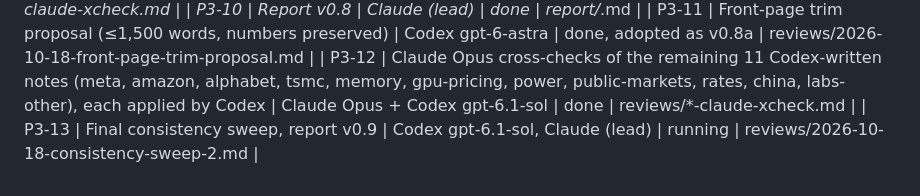
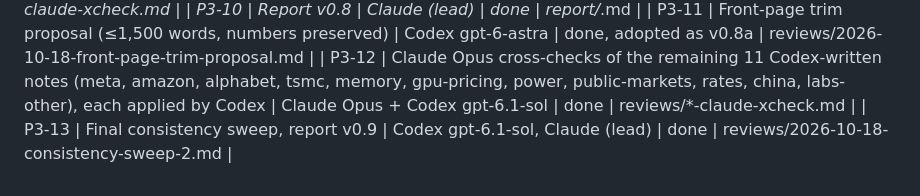
Before and after one commit to marcinbogdanski/bubble-not-bubble, a Markdown page: tasks/tasks.md, the part around the change. GitHub-like rendering.

```diff
--- a/tasks/tasks.md
+++ b/tasks/tasks.md
@@ -68,4 +68,4 @@ Note 2026-10-17 21:35: the first fan-out of 16 Claude subagents hit the Anthropi
 | P3-10 | Report v0.8 | Claude (lead) | done | report/*.md |
 | P3-11 | Front-page trim proposal (≤1,500 words, numbers preserved) | Codex gpt-6-astra | done, adopted as v0.8a | reviews/2026-10-18-front-page-trim-proposal.md |
 | P3-12 | Claude Opus cross-checks of the remaining 11 Codex-written notes (meta, amazon, alphabet, tsmc, memory, gpu-pricing, power, public-markets, rates, china, labs-other), each applied by Codex | Claude Opus + Codex gpt-6.1-sol | done | reviews/*-claude-xcheck.md |
-| P3-13 | Final consistency sweep, report v0.9 | Codex gpt-6.1-sol, Claude (lead) | running | reviews/2026-10-18-consistency-sweep-2.md |
+| P3-13 | Final consistency sweep, report v0.9 | Codex gpt-6.1-sol, Claude (lead) | done | reviews/2026-10-18-consistency-sweep-2.md |
```
Also changed, not shown: README.md (+2 -2 lines).
